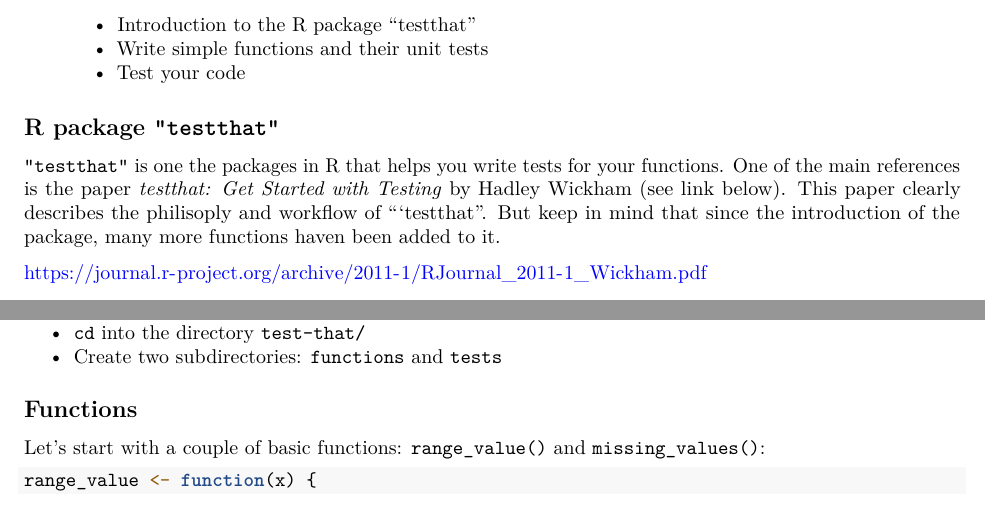
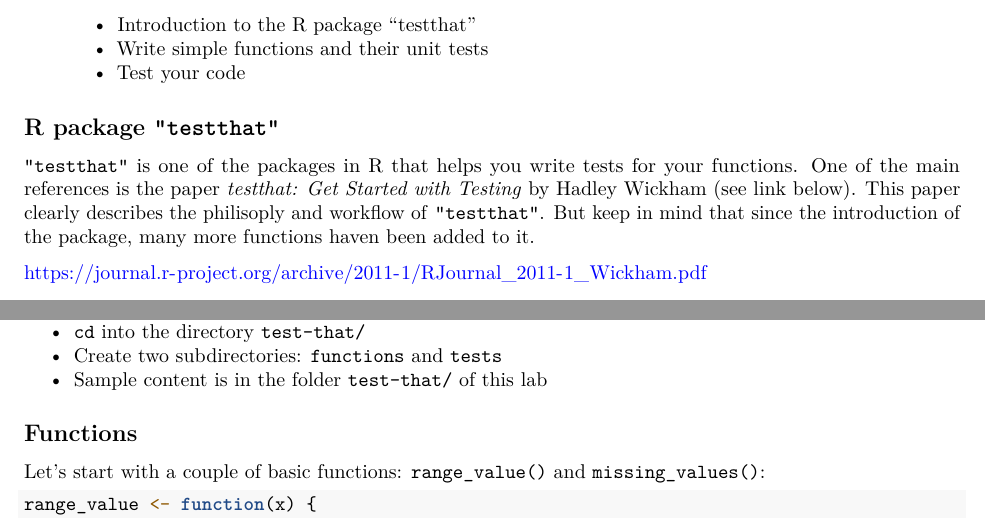
Before and after one commit to ucb-stat159/stat159-fall-2016, an R Markdown document (labs/lab07/lab07-testing-functions.Rmd): two parts of pages 1 and 2 of 4, joined at a grey line, cut so that both start at the same text. Rendered offline with R 4.5, knitr and Pandoc, then LaTeX, with nearby package versions; the code chunks are not run, so their results and figures are left out.

Commit message:
labs: add missing-values function in lab 7

```diff
--- a/labs/lab07/lab07-testing-functions.Rmd
+++ b/labs/lab07/lab07-testing-functions.Rmd
@@ -15,9 +15,9 @@
 
 ## R package `"testthat"`
 
-`"testthat"` is one the packages in R that helps you write tests for your functions. One of the main references is the paper
+`"testthat"` is one of the packages in R that helps you write tests for your functions. One of the main references is the paper
 _testthat: Get Started with Testing_ by Hadley Wickham (see link below).
-This paper clearly describes the philisoply and workflow of `"testthat". But
+This paper clearly describes the philisoply and workflow of `"testthat"`. But
 keep in mind that since the introduction of the package, many more functions
 haven been added to it.
 
@@ -68,6 +68,7 @@
 - To start the practice, create a new directory, e.g. `test-that`
 - `cd` into the directory `test-that/`
 - Create two subdirectories: `functions` and `tests`
+- Sample content is in the folder `test-that/` of this lab
 
 
 ## Functions
--- /dev/null
+++ b/labs/lab07/test-that/functions/missing-values.R
@@ -0,0 +1,6 @@
+#' @title Missing Values
+#' @param x a vector
+#' @return number of missing values
+missing_values <- function(x) {
+  sum(is.na(x))
+}
```
Also changed, not shown: labs/lab07/lab07-testing-functions.pdf, 1 other file.
